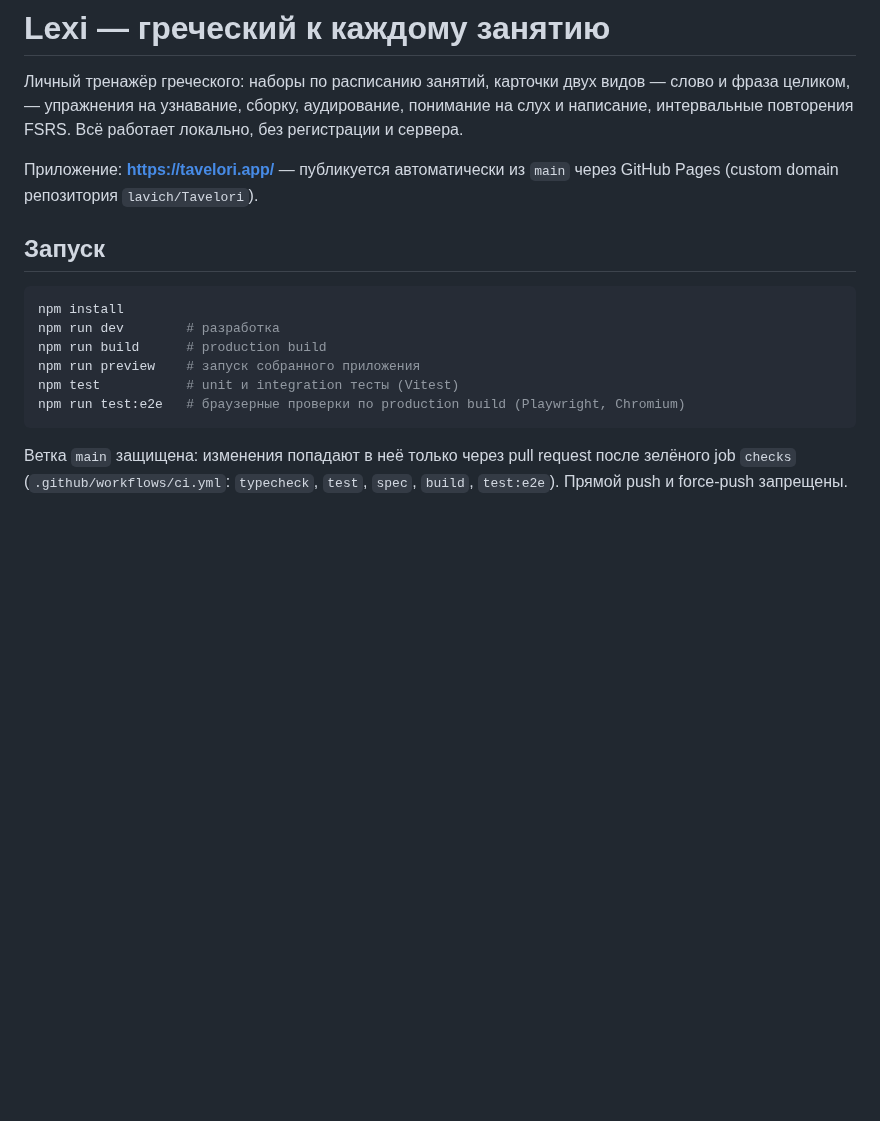
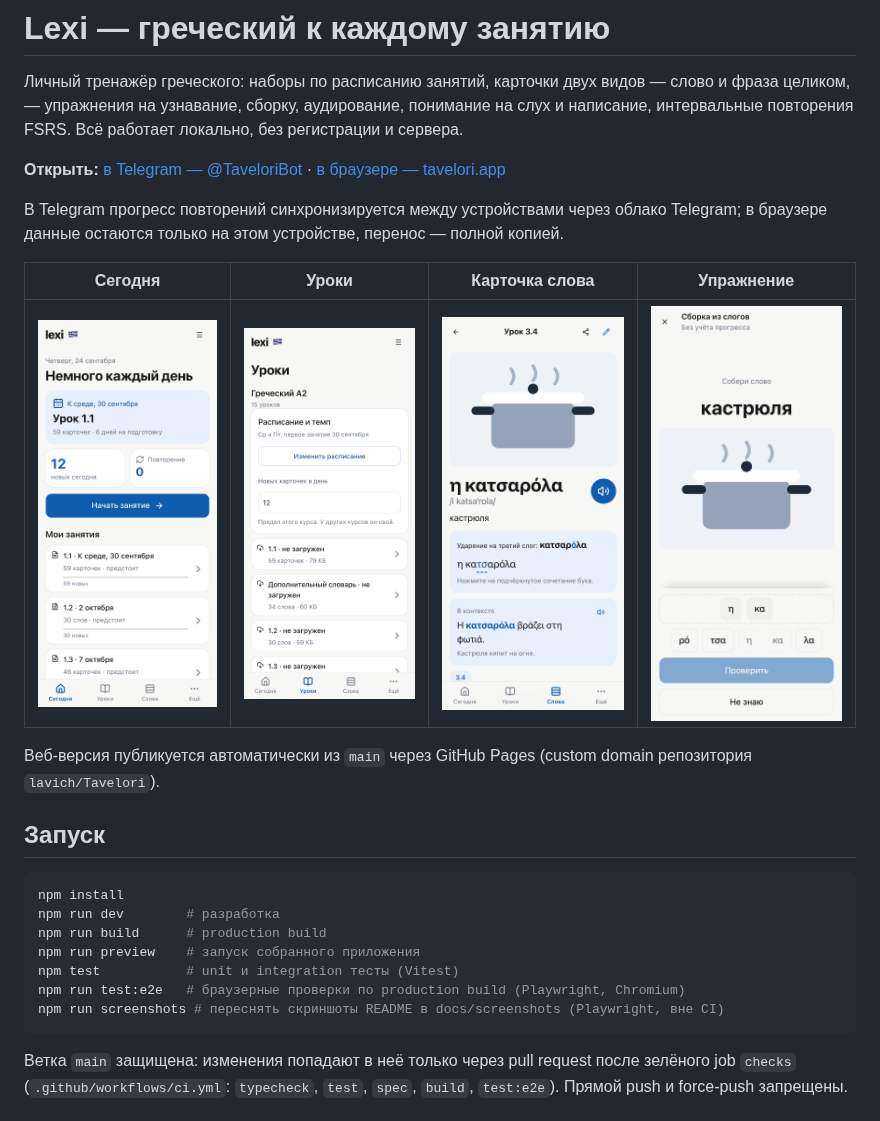
Before and after one commit to lavich/Tavelori, a Markdown page: README.md, the part around the change. GitHub-like rendering; pictures changed too: docs/screenshots/exercise.png (added), docs/screenshots/lessons.png (added), docs/screenshots/today.png (added); blank space fills up the shorter version.

````diff
--- a/README.md
+++ b/README.md
@@ -4,7 +4,16 @@
 упражнения на узнавание, сборку, аудирование, понимание на слух и написание, интервальные повторения FSRS.
 Всё работает локально, без регистрации и сервера.
 
-Приложение: **https://tavelori.app/** — публикуется автоматически из `main` через GitHub Pages (custom domain репозитория `lavich/Tavelori`).
+**Открыть:** [в Telegram — @TaveloriBot](https://t.me/TaveloriBot?startapp) · [в браузере — tavelori.app](https://tavelori.app/)
+
+В Telegram прогресс повторений синхронизируется между устройствами через облако Telegram;
+в браузере данные остаются только на этом устройстве, перенос — полной копией.
+
+| Сегодня                                     | Уроки                                     | Карточка слова                                   | Упражнение                                        |
+| ------------------------------------------- | ----------------------------------------- | ------------------------------------------------ | ------------------------------------------------- |
+| ![Экран «Сегодня»](docs/screenshots/today.png) | ![Экран «Уроки»](docs/screenshots/lessons.png) | ![Карточка слова](docs/screenshots/word.png) | ![Сборка слова из слогов](docs/screenshots/exercise.png) |
+
+Веб-версия публикуется автоматически из `main` через GitHub Pages (custom domain репозитория `lavich/Tavelori`).
 
 ## Запуск
 
@@ -15,6 +24,7 @@ npm run build      # production build
 npm run preview    # запуск собранного приложения
 npm test           # unit и integration тесты (Vitest)
 npm run test:e2e   # браузерные проверки по production build (Playwright, Chromium)
+npm run screenshots # переснять скриншоты README в docs/screenshots (Playwright, вне CI)
 ```
 
 Ветка `main` защищена: изменения попадают в неё только через pull request после зелёного job `checks`
````
Also changed, not shown: 6 other files.
